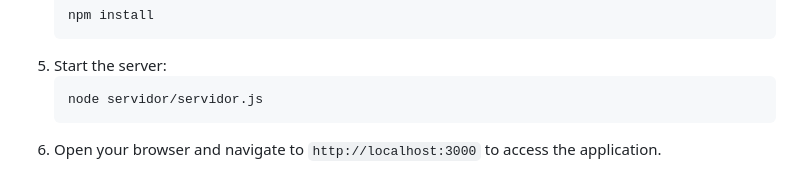
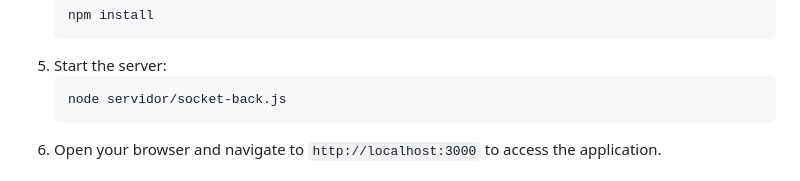
Before and after one commit to goosekiing/livedocs-comunicacao-com-websockets-e-mongodb, a Markdown page: README.md, the part around the change. Rendered like a GitHub page.

Commit message:
project commit

````diff
--- a/README.md
+++ b/README.md
@@ -99,7 +99,7 @@ livedocs-comunicacao-com-websockets-e-mongodb/
    ```
 5. Start the server:
    ```sh
-   node servidor/servidor.js
+   node servidor/socket-back.js
    ```
 6. Open your browser and navigate to `http://localhost:3000` to access the application.
 
````
